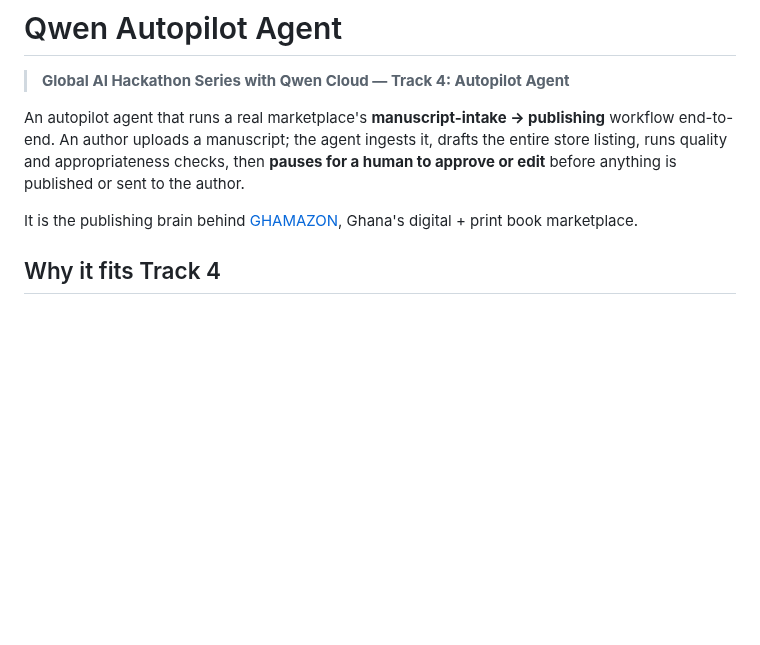
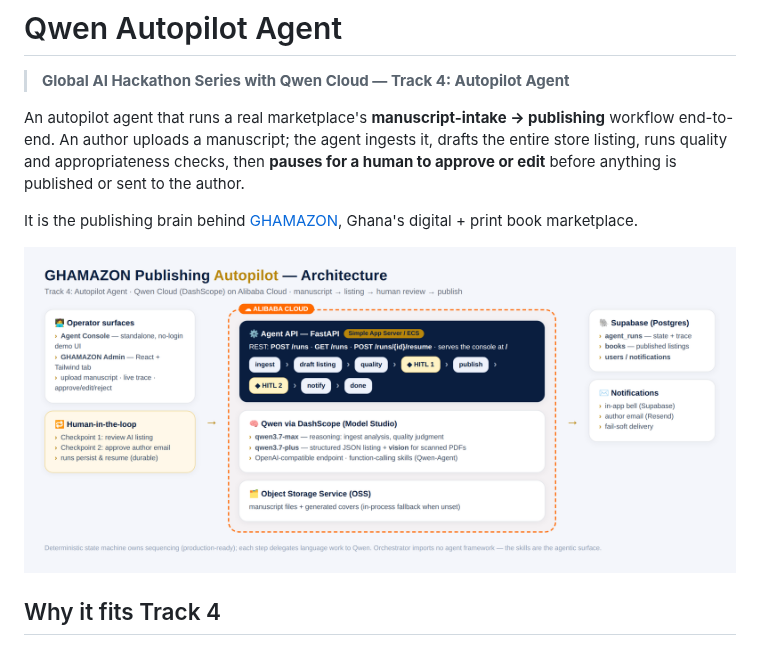
Before and after one commit to kennethtutudonkor10-bit/qwen-autopilot-agent, a Markdown page: README.md, the part around the change. GitHub-like rendering; pictures changed too: docs/architecture.png (added); blank space fills up the shorter version.

```diff
--- a/README.md
+++ b/README.md
@@ -9,6 +9,8 @@ for a human to approve or edit** before anything is published or sent to the aut
 
 It is the publishing brain behind [GHAMAZON](https://ghamazon.pages.dev), Ghana's
 digital + print book marketplace.
+
+![Architecture](docs/architecture.png)
 
 ## Why it fits Track 4
 
```
Also changed, not shown: docs/architecture.md (+2 -0 lines).
